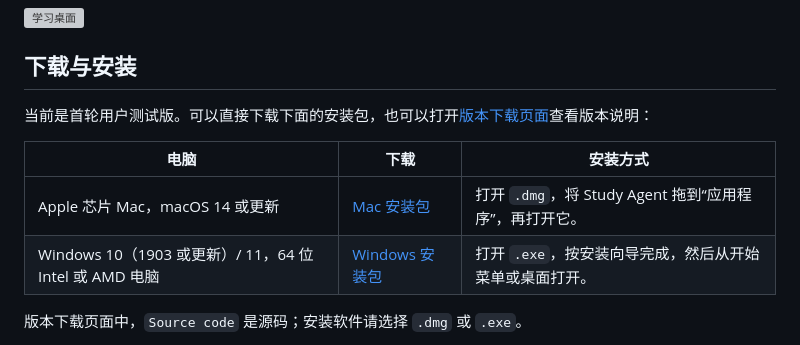
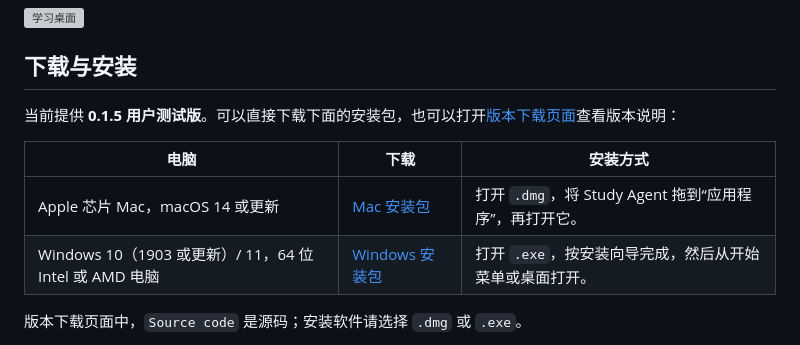
Before and after one commit to zhc070307/study-agent, a Markdown page: README.md, the part around one of its changes. GitHub-like rendering; grey boxes are pictures that could not be loaded.

```diff
--- a/README.md
+++ b/README.md
@@ -19,7 +19,7 @@ Study Agent 是一个放课程文件、与 AI 学习助理交谈的学习桌面
 
 ## 下载与安装
 
-当前是首轮用户测试版。可以直接下载下面的安装包，也可以打开[版本下载页面](https://github.com/zhc070307/study-agent/releases/tag/v0.1.0-beta.1)查看版本说明：
+当前提供 **0.1.5 用户测试版**。可以直接下载下面的安装包，也可以打开[版本下载页面](https://github.com/zhc070307/study-agent/releases/tag/v0.1.5)查看版本说明：
 
 | 电脑 | 下载 | 安装方式 |
 | --- | --- | --- |
```
Also changed, not shown: other parts of README.md (+2 -2 lines).
